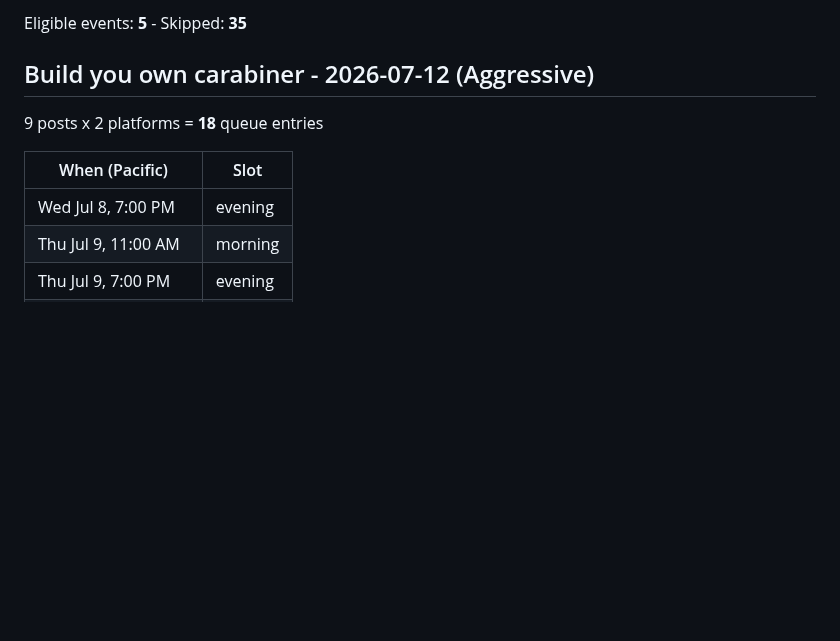
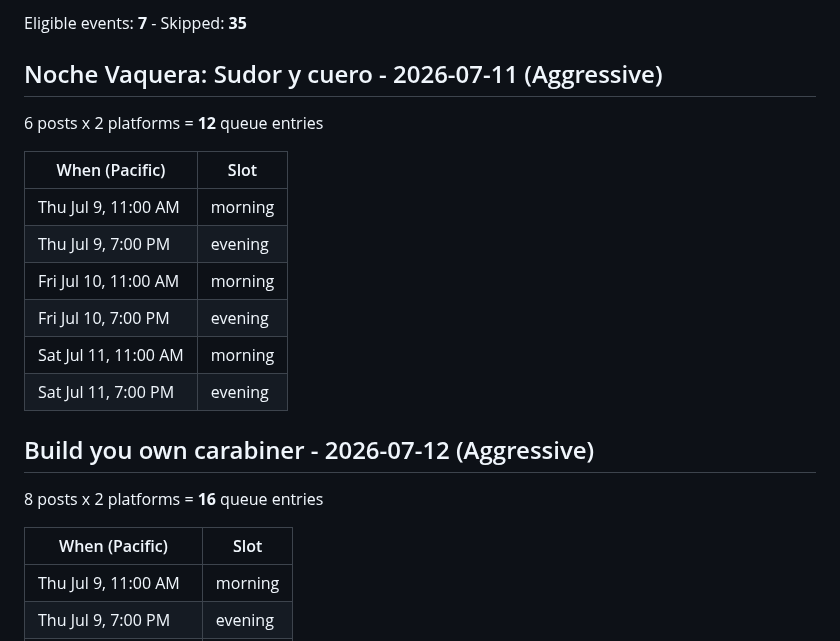
Before and after one commit to soynopalero/Azucar-Social-Pipeline, a Markdown page: docs/cadence_preview.md, the part around one of its changes. Drawn GitHub-style; blank space fills up the shorter version.

```diff
--- a/docs/cadence_preview.md
+++ b/docs/cadence_preview.md
@@ -4,12 +4,23 @@ Generated 2026-07-08 17:10 PDT - **nothing posted, queue untouched**
 
-Eligible events: **5** - Skipped: **35**
+Eligible events: **7** - Skipped: **35**
 
-## Build you own carabiner - 2026-07-12  (Aggressive)
-9 posts x 2 platforms = **18** queue entries
+## Noche Vaquera: Sudor y cuero - 2026-07-11  (Aggressive)
+6 posts x 2 platforms = **12** queue entries
 
 | When (Pacific) | Slot |
 |---|---|
-| Wed Jul 8, 7:00 PM | evening |
+| Thu Jul 9, 11:00 AM | morning |
+| Thu Jul 9, 7:00 PM | evening |
+| Fri Jul 10, 11:00 AM | morning |
+| Fri Jul 10, 7:00 PM | evening |
+| Sat Jul 11, 11:00 AM | morning |
+| Sat Jul 11, 7:00 PM | evening |
+
+## Build you own carabiner - 2026-07-12  (Aggressive)
+8 posts x 2 platforms = **16** queue entries
+
+| When (Pacific) | Slot |
+|---|---|
 | Thu Jul 9, 11:00 AM | morning |
 | Thu Jul 9, 7:00 PM | evening |
 | Fri Jul 10, 11:00 AM | morning |
```
Also changed, not shown: other parts of docs/cadence_preview.md (+30 -9 lines).
